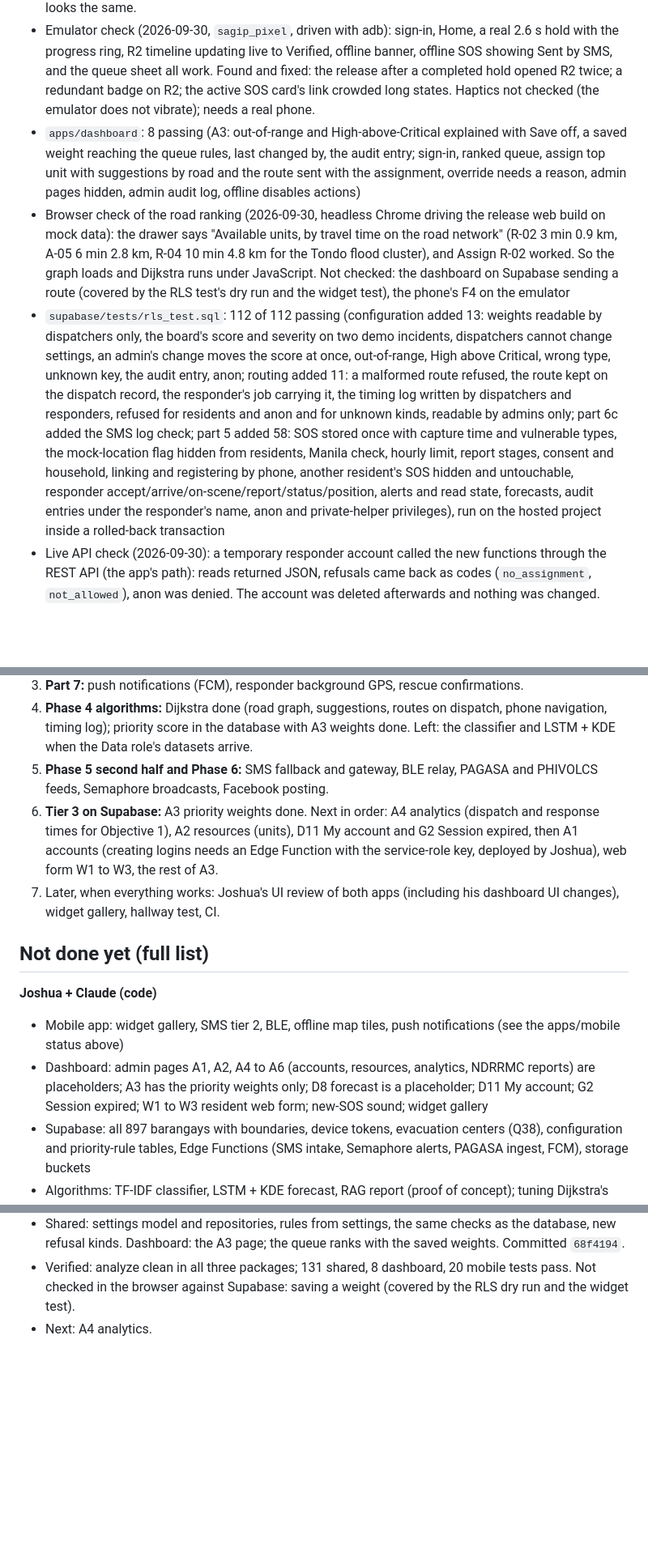
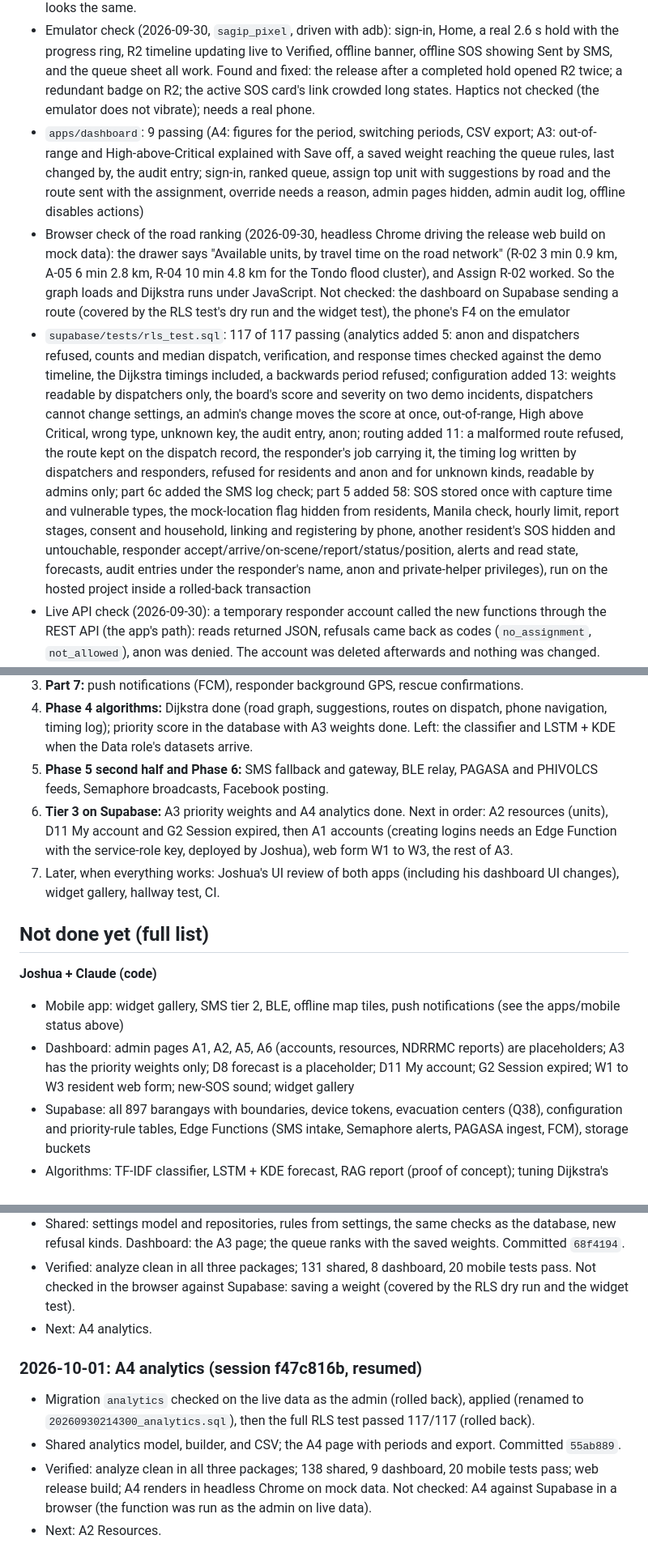
Before and after one commit to angrypoteto/project-sagip, a Markdown page: docs/PROGRESS.md, 3 parts joined by grey strips. Shown at 81% size. Drawn GitHub-style; blank space fills up the shorter version.

Commit message:
docs: A4 analytics status, decisions, and gotchas

```diff
--- a/docs/PROGRESS.md
+++ b/docs/PROGRESS.md
@@ -165,9 +167,9 @@ Legend: `[x]` done and tested, `[~]` partly done or placeholder, `[ ]` not start
 - Emulator check, part 2 (2026-09-30): R3 map with real OSM tiles, gliding marker, falling ETA, arrived state; R4 typed, sent, and delivered; Back from R3 to R2 to Home. Found and fixed: Back on the Report tab closed the app; "Track responder" competed with Call MDRRMD; the unit line wrapped; a repeated "arrived" message; the delivery notice covered the next form's Send button.
 - Dashboard after the map base moved to shared: tests pass and a browser screenshot of the board looks the same.
 - Emulator check (2026-09-30, `sagip_pixel`, driven with adb): sign-in, Home, a real 2.6 s hold with the progress ring, R2 timeline updating live to Verified, offline banner, offline SOS showing Sent by SMS, and the queue sheet all work. Found and fixed: the release after a completed hold opened R2 twice; a redundant badge on R2; the active SOS card's link crowded long states. Haptics not checked (the emulator does not vibrate); needs a real phone.
-- `apps/dashboard`: 8 passing (A3: out-of-range and High-above-Critical explained with Save off, a saved weight reaching the queue rules, last changed by, the audit entry; sign-in, ranked queue, assign top unit with suggestions by road and the route sent with the assignment, override needs a reason, admin pages hidden, admin audit log, offline disables actions)
+- `apps/dashboard`: 9 passing (A4: figures for the period, switching periods, CSV export; A3: out-of-range and High-above-Critical explained with Save off, a saved weight reaching the queue rules, last changed by, the audit entry; sign-in, ranked queue, assign top unit with suggestions by road and the route sent with the assignment, override needs a reason, admin pages hidden, admin audit log, offline disables actions)
 - Browser check of the road ranking (2026-09-30, headless Chrome driving the release web build on mock data): the drawer says "Available units, by travel time on the road network" (R-02 3 min 0.9 km, A-05 6 min 2.8 km, R-04 10 min 4.8 km for the Tondo flood cluster), and Assign R-02 worked. So the graph loads and Dijkstra runs under JavaScript. Not checked: the dashboard on Supabase sending a route (covered by the RLS test's dry run and the widget test), the phone's F4 on the emulator
-- `supabase/tests/rls_test.sql`: 112 of 112 passing (configuration added 13: weights readable by dispatchers only, the board's score and severity on two demo incidents, dispatchers cannot change settings, an admin's change moves the score at once, out-of-range, High above Critical, wrong type, unknown key, the audit entry, anon; routing added 11: a malformed route refused, the route kept on the dispatch record, the responder's job carrying it, the timing log written by dispatchers and responders, refused for residents and anon and for unknown kinds, readable by admins only; part 6c added the SMS log check; part 5 added 58: SOS stored once with capture time and vulnerable types, the mock-location flag hidden from residents, Manila check, hourly limit, report stages, consent and household, linking and registering by phone, another resident's SOS hidden and untouchable, responder accept/arrive/on-scene/report/status/position, alerts and read state, forecasts, audit entries under the responder's name, anon and private-helper privileges), run on the hosted project inside a rolled-back transaction
+- `supabase/tests/rls_test.sql`: 117 of 117 passing (analytics added 5: anon and dispatchers refused, counts and median dispatch, verification, and response times checked against the demo timeline, the Dijkstra timings included, a backwards period refused; configuration added 13: weights readable by dispatchers only, the board's score and severity on two demo incidents, dispatchers cannot change settings, an admin's change moves the score at once, out-of-range, High above Critical, wrong type, unknown key, the audit entry, anon; routing added 11: a malformed route refused, the route kept on the dispatch record, the responder's job carrying it, the timing log written by dispatchers and responders, refused for residents and anon and for unknown kinds, readable by admins only; part 6c added the SMS log check; part 5 added 58: SOS stored once with capture time and vulnerable types, the mock-location flag hidden from residents, Manila check, hourly limit, report stages, consent and household, linking and registering by phone, another resident's SOS hidden and untouchable, responder accept/arrive/on-scene/report/status/position, alerts and read state, forecasts, audit entries under the responder's name, anon and private-helper privileges), run on the hosted project inside a rolled-back transaction
 - Live API check (2026-09-30): a temporary responder account called the new functions through the REST API (the app's path): reads returned JSON, refusals came back as codes (`no_assignment`, `not_allowed`), anon was denied. The account was deleted afterwards and nothing was changed.
 - `supabase/functions/send-sms/sms.test.ts`: 6 passing (`node --test`, Node 24): the code message fits one SMS, number forms for Semaphore, masked numbers for logs, the payload read defensively, a correctly signed hook call accepted, and a changed body, wrong secret, old timestamp, or missing headers refused. The migration was also dry-run in a rolled-back transaction (old development codes deleted, no client can read the table). Not tested: the deployed function end to end (not deployed yet)
 - `packages/shared`: `supabase_mobile_json_test.dart` parses rows captured from the hosted functions into the app's models, and checks the refusal mapping
@@ -312,14 +315,14 @@ Joshua decided on 2026-09-30: **functions first, UI polish later**, once the who
 3. **Part 7:** push notifications (FCM), responder background GPS, rescue confirmations.
 4. **Phase 4 algorithms:** Dijkstra done (road graph, suggestions, routes on dispatch, phone navigation, timing log); priority score in the database with A3 weights done. Left: the classifier and LSTM + KDE when the Data role's datasets arrive.
 5. **Phase 5 second half and Phase 6:** SMS fallback and gateway, BLE relay, PAGASA and PHIVOLCS feeds, Semaphore broadcasts, Facebook posting.
-6. **Tier 3 on Supabase:** A3 priority weights done. Next in order: A4 analytics (dispatch and response times for Objective 1), A2 resources (units), D11 My account and G2 Session expired, then A1 accounts (creating logins needs an Edge Function with the service-role key, deployed by Joshua), web form W1 to W3, the rest of A3.
+6. **Tier 3 on Supabase:** A3 priority weights and A4 analytics done. Next in order: A2 resources (units), D11 My account and G2 Session expired, then A1 accounts (creating logins needs an Edge Function with the service-role key, deployed by Joshua), web form W1 to W3, the rest of A3.
 7. Later, when everything works: Joshua's UI review of both apps (including his dashboard UI changes), widget gallery, hallway test, CI.
 
 ## Not done yet (full list)
 
 **Joshua + Claude (code)**
 - Mobile app: widget gallery, SMS tier 2, BLE, offline map tiles, push notifications (see the apps/mobile status above)
-- Dashboard: admin pages A1, A2, A4 to A6 (accounts, resources, analytics, NDRRMC reports) are placeholders; A3 has the priority weights only; D8 forecast is a placeholder; D11 My account; G2 Session expired; W1 to W3 resident web form; new-SOS sound; widget gallery
+- Dashboard: admin pages A1, A2, A5, A6 (accounts, resources, NDRRMC reports) are placeholders; A3 has the priority weights only; D8 forecast is a placeholder; D11 My account; G2 Session expired; W1 to W3 resident web form; new-SOS sound; widget gallery
 - Supabase: all 897 barangays with boundaries, device tokens, evacuation centers (Q38), configuration and priority-rule tables, Edge Functions (SMS intake, Semaphore alerts, PAGASA ingest, FCM), storage buckets
 - Algorithms: TF-IDF classifier, LSTM + KDE forecast, RAG report (proof of concept); tuning Dijkstra's road speeds with MDRRMD records; a travel-time penalty for flooded roads (plan 10.2 "Could")
 - Offline: SMS fallback through the GSM gateway, BLE mesh relay (proof of concept), responder tile pre-download
@@ -539,3 +546,9 @@ Joshua decided on 2026-09-30: **functions first, UI polish later**, once the who
 - Shared: settings model and repositories, rules from settings, the same checks as the database, new refusal kinds. Dashboard: the A3 page; the queue ranks with the saved weights. Committed `68f4194`.
 - Verified: analyze clean in all three packages; 131 shared, 8 dashboard, 20 mobile tests pass. Not checked in the browser against Supabase: saving a weight (covered by the RLS dry run and the widget test).
 - Next: A4 analytics.
+
+### 2026-10-01: A4 analytics (session f47c816b, resumed)
+- Migration `analytics` checked on the live data as the admin (rolled back), applied (renamed to `20260930214300_analytics.sql`), then the full RLS test passed 117/117 (rolled back).
+- Shared analytics model, builder, and CSV; the A4 page with periods and export. Committed `55ab889`.
+- Verified: analyze clean in all three packages; 138 shared, 9 dashboard, 20 mobile tests pass; web release build; A4 renders in headless Chrome on mock data. Not checked: A4 against Supabase in a browser (the function was run as the admin on live data).
+- Next: A2 Resources.
```
Also changed, not shown: other parts of docs/PROGRESS.md (+10 -3 lines).
